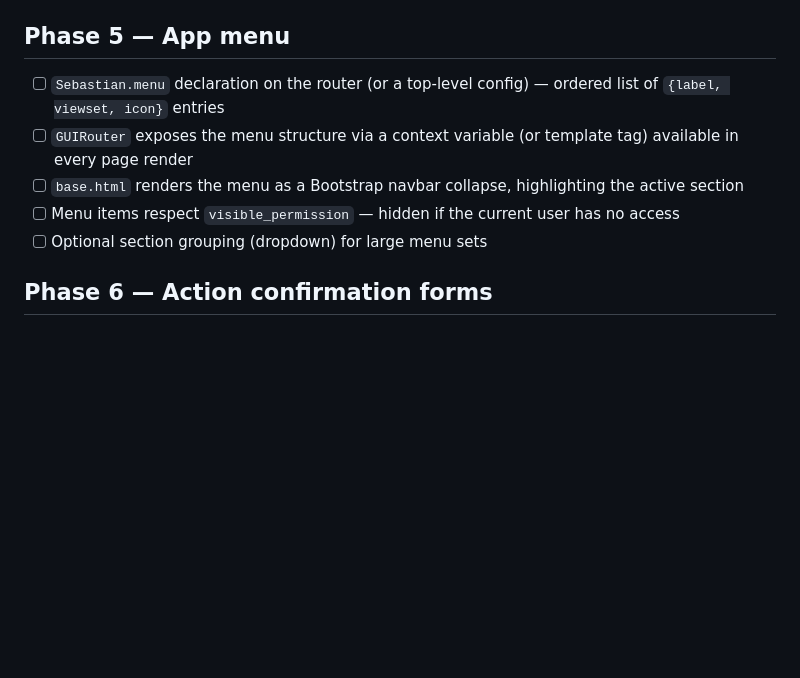
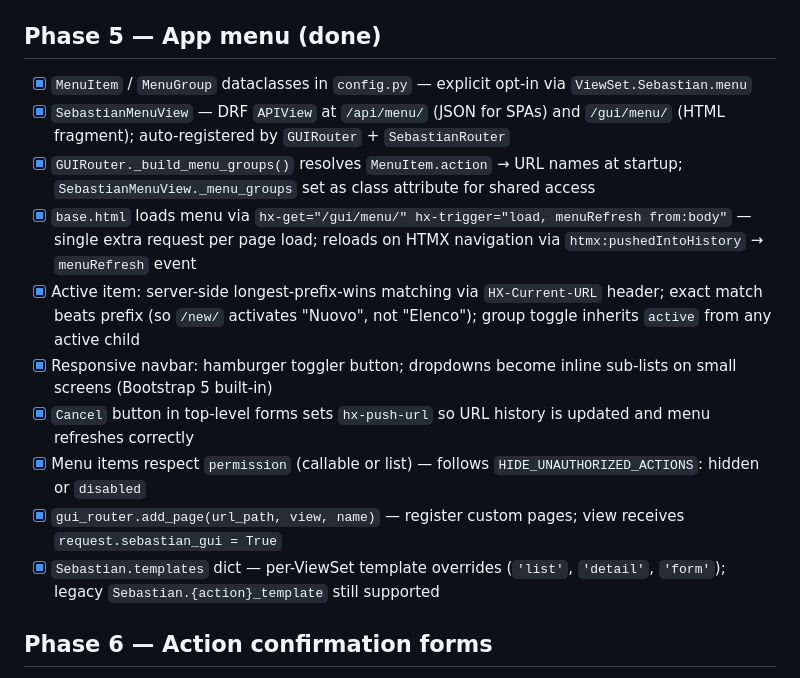
Before and after one commit to sigfrido/drf-sebastian, a Markdown page: docs/roadmap.md, the part around the change. Rendered like a GitHub page; blank space fills up the shorter version.

Commit message:
Updated roadmap

```diff
--- a/docs/roadmap.md
+++ b/docs/roadmap.md
@@ -68,13 +68,18 @@
 - [x] `HIDE_UNAUTHORIZED_ACTIONS` setting: `True` (default) hides unauthorised buttons; `False` renders them as `disabled`
 - [x] `app_settings.py` — thin settings accessor for `SEBASTIAN` dict in Django settings
 
-## Phase 5 — App menu
+## Phase 5 — App menu (done)
 
-- [ ] `Sebastian.menu` declaration on the router (or a top-level config) — ordered list of `{label, viewset, icon}` entries
-- [ ] `GUIRouter` exposes the menu structure via a context variable (or template tag) available in every page render
-- [ ] `base.html` renders the menu as a Bootstrap navbar collapse, highlighting the active section
-- [ ] Menu items respect `visible_permission` — hidden if the current user has no access
-- [ ] Optional section grouping (dropdown) for large menu sets
+- [x] `MenuItem` / `MenuGroup` dataclasses in `config.py` — explicit opt-in via `ViewSet.Sebastian.menu`
+- [x] `SebastianMenuView` — DRF `APIView` at `/api/menu/` (JSON for SPAs) and `/gui/menu/` (HTML fragment); auto-registered by `GUIRouter` + `SebastianRouter`
+- [x] `GUIRouter._build_menu_groups()` resolves `MenuItem.action` → URL names at startup; `SebastianMenuView._menu_groups` set as class attribute for shared access
+- [x] `base.html` loads menu via `hx-get="/gui/menu/" hx-trigger="load, menuRefresh from:body"` — single extra request per page load; reloads on HTMX navigation via `htmx:pushedIntoHistory` → `menuRefresh` event
+- [x] Active item: server-side longest-prefix-wins matching via `HX-Current-URL` header; exact match beats prefix (so `/new/` activates "Nuovo", not "Elenco"); group toggle inherits `active` from any active child
+- [x] Responsive navbar: hamburger toggler button; dropdowns become inline sub-lists on small screens (Bootstrap 5 built-in)
+- [x] `Cancel` button in top-level forms sets `hx-push-url` so URL history is updated and menu refreshes correctly
+- [x] Menu items respect `permission` (callable or list) — follows `HIDE_UNAUTHORIZED_ACTIONS`: hidden or `disabled`
+- [x] `gui_router.add_page(url_path, view, name)` — register custom pages; view receives `request.sebastian_gui = True`
+- [x] `Sebastian.templates` dict — per-ViewSet template overrides (`'list'`, `'detail'`, `'form'`); legacy `Sebastian.{action}_template` still supported
 
 ## Phase 6 — Action confirmation forms
 
```
